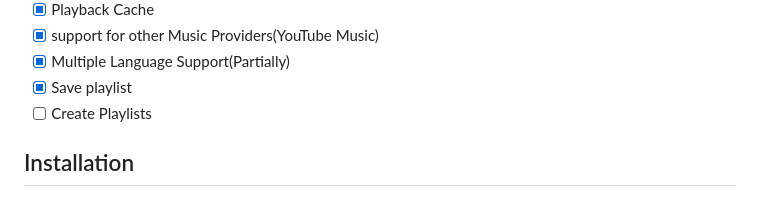
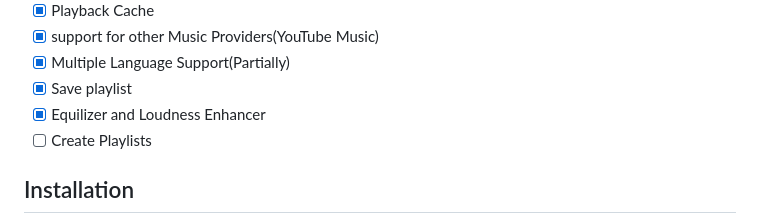
Before and after one commit to jhelumcorp/gyawun, a Markdown page: README.md, the part around the change. GitHub-like rendering.

```diff
--- a/README.md
+++ b/README.md
@@ -56,6 +56,7 @@ You can add your favorite language by:-
 - [x] support for other Music Providers(YouTube Music)
 - [x] Multiple Language Support(Partially)
 - [x] Save playlist
+- [x] Equilizer and Loudness Enhancer
 - [ ] Create Playlists
 
 ## Installation
```
